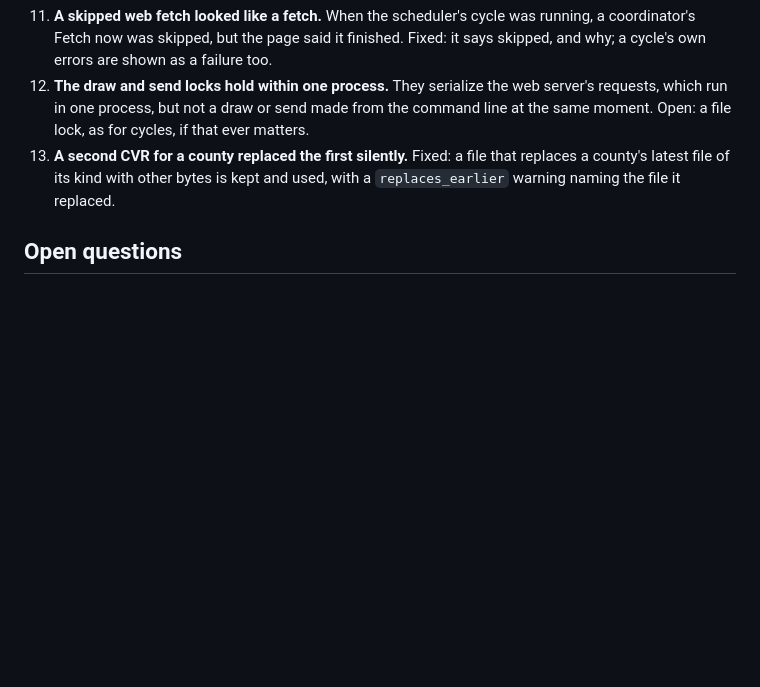
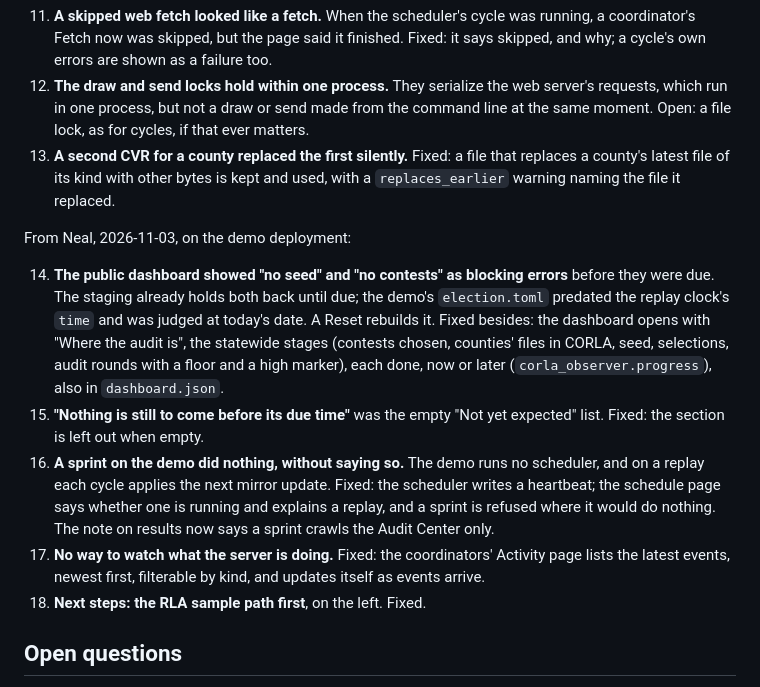
Before and after one commit to nealmcb/corla-observer, a Markdown page: docs/PLAN.md, the part around the change. GitHub-like rendering; blank space fills up the shorter version.

Commit message:
PLAN: feedback from the demo, 2026-11-03
Co-Authored-By: Claude Opus 5.5 <noreply@anthropic.com>

```diff
--- a/docs/PLAN.md
+++ b/docs/PLAN.md
@@ -491,6 +491,24 @@ runs parallel fetches, uploads and draws against a live server):
   county's latest file of its kind with other bytes is kept and used, with a `replaces_earlier`
   warning naming the file it replaced.
 
+From Neal, 2026-11-03, on the demo deployment:
+
+14. **The public dashboard showed "no seed" and "no contests" as blocking errors** before they
+  were due. The staging already holds both back until due; the demo's `election.toml` predated
+  the replay clock's `time` and was judged at today's date. A Reset rebuilds it. Fixed besides:
+  the dashboard opens with "Where the audit is", the statewide stages (contests chosen,
+  counties' files in CORLA, seed, selections, audit rounds with a floor and a high marker),
+  each done, now or later (`corla_observer.progress`), also in `dashboard.json`.
+15. **"Nothing is still to come before its due time"** was the empty "Not yet expected" list.
+  Fixed: the section is left out when empty.
+16. **A sprint on the demo did nothing, without saying so.** The demo runs no scheduler, and on a
+  replay each cycle applies the next mirror update. Fixed: the scheduler writes a heartbeat;
+  the schedule page says whether one is running and explains a replay, and a sprint is refused
+  where it would do nothing. The note on results now says a sprint crawls the Audit Center only.
+17. **No way to watch what the server is doing.** Fixed: the coordinators' Activity page lists the
+  latest events, newest first, filterable by kind, and updates itself as events arrive.
+18. **Next steps: the RLA sample path first**, on the left. Fixed.
+
 ## Open questions
 
 1. When will each county's pull list reach the coordinator: after the drawing on 16 Nov, or only on audit day?
```
